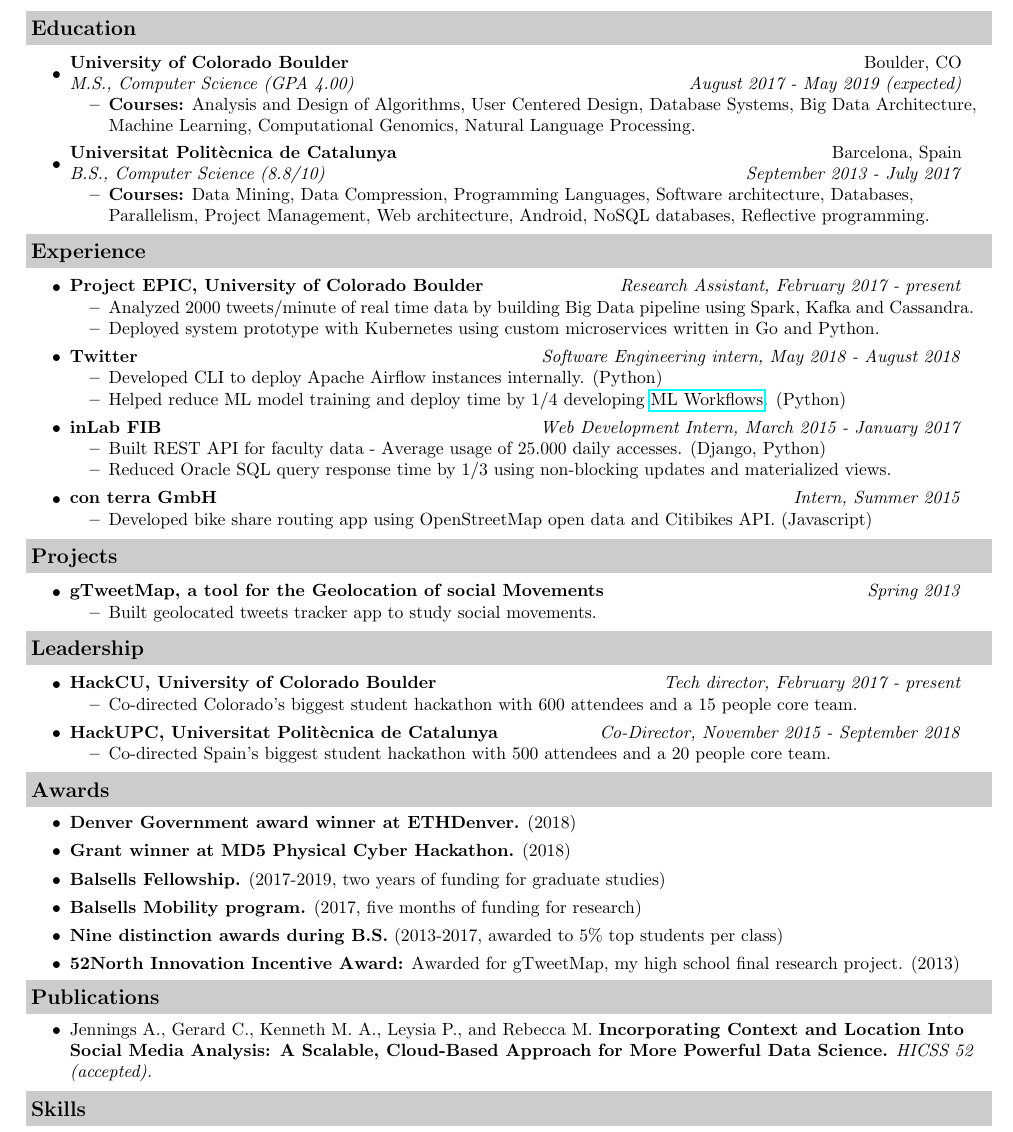
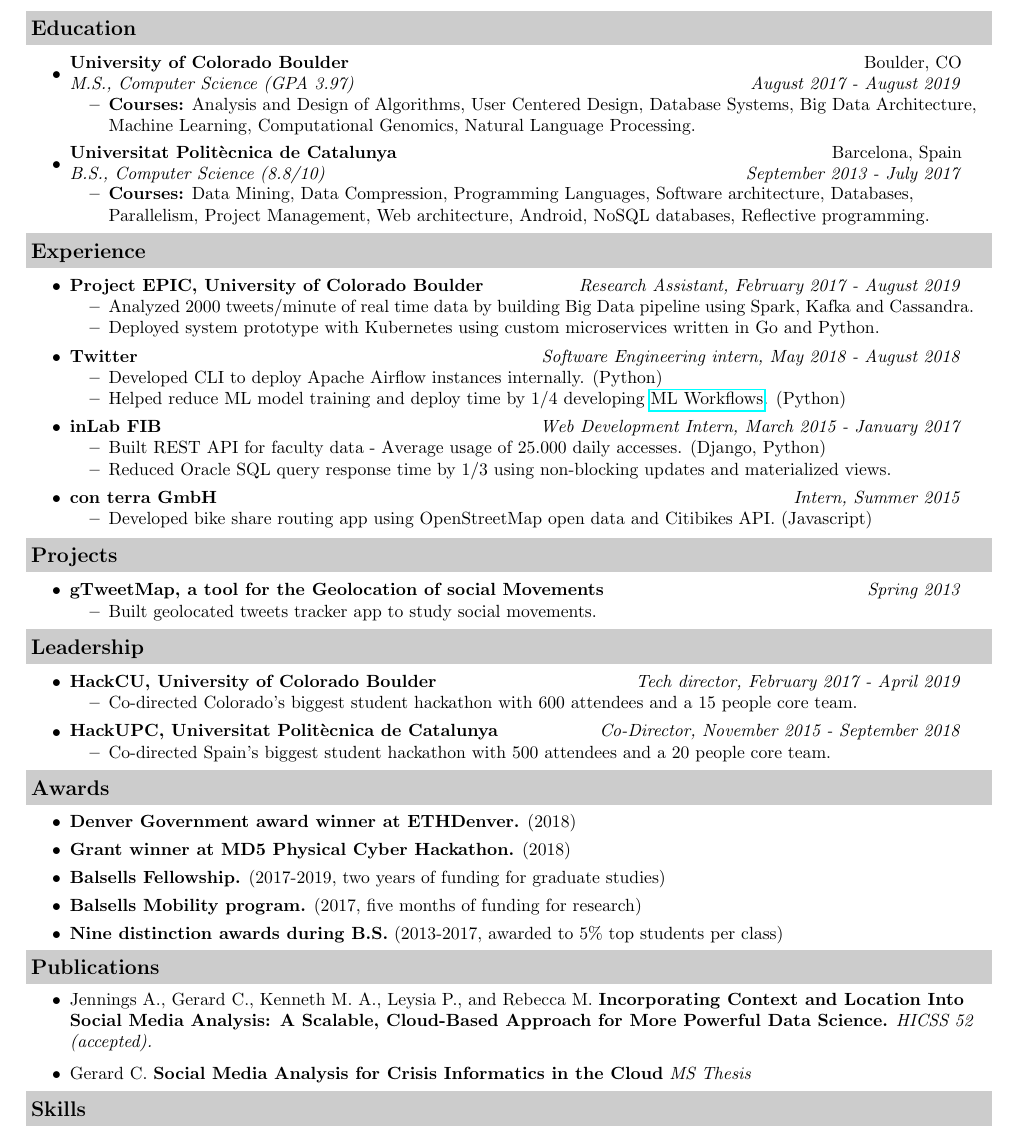
Before and after one commit to casassg/resume, a LaTeX CV (src/resume.tex): part of the page, cut so that both start at the same text. Compiled offline with pdfLaTeX.

Commit message:
updated resume ending MS

```diff
--- a/src/resume.tex
+++ b/src/resume.tex
@@ -66,7 +66,7 @@
 \resheading{Education}
 	\begin{itemize}
 		\item
-			\ressubheadinged{University of Colorado Boulder}{Boulder, CO}{M.S., Computer Science (GPA 4.00)}{August 2017 - May 2019 (expected)}
+			\ressubheadinged{University of Colorado Boulder}{Boulder, CO}{M.S., Computer Science (GPA 3.97)}{August 2017 - August 2019}
 			\begin{itemize}
 				\resitem{\textbf{Courses:} Analysis and Design of Algorithms, User Centered Design, Database Systems, Big Data Architecture, Machine Learning, Computational Genomics, Natural Language Processing.}
 			\end{itemize}
@@ -93,7 +93,7 @@
 \resheading{Experience}
 	\begin{itemize}
 		\item
-			\ressubheading{Project EPIC, University of Colorado Boulder}{Boulder, CO}{Research Assistant}{Research Assistant, February 2017 - present}
+			\ressubheading{Project EPIC, University of Colorado Boulder}{Boulder, CO}{Research Assistant}{Research Assistant, February 2017 - August 2019}
 			\begin{itemize}
 				\resitem{Analyzed 2000 tweets/minute of real time data by building Big Data pipeline using Spark, Kafka and Cassandra.}
 				% \item Developed as part of my B.S. thesis work on Big Data analytics and container orchestration system.
@@ -138,7 +138,7 @@
 \resheading{Leadership}
 	\begin{itemize}
 		\item
-			\ressubheading{HackCU, University of Colorado Boulder}{Boulder, CO}{Tech director}{Tech director, February 2017 - present}
+			\ressubheading{HackCU, University of Colorado Boulder}{Boulder, CO}{Tech director}{Tech director, February 2017 - April 2019}
 			\begin{itemize}
 				\resitem{Co-directed Colorado's biggest student hackathon with 600 attendees and a 15 people core team.}
 			\end{itemize}
@@ -158,12 +158,13 @@
 		\resitem{\textbf{Balsells Mobility program.} (2017, five months of funding for research)}
 		% \resitem{Finalist project at OxfordHack 2016. (2016)}
 		\resitem{\textbf{Nine distinction awards during B.S.} (2013-2017, awarded to 5\% top students per class)}
-		\resitem{\textbf{52North Innovation Incentive Award:} Awarded for gTweetMap, my high school final research project. (2013)}
+		% \resitem{\textbf{52North Innovation Incentive Award:} Awarded for gTweetMap, my high school final research project. (2013)}
 	\end{itemize}
 
 \resheading{Publications}
 	\begin{itemize}
 		\item 	Jennings A., Gerard C., Kenneth M. A., Leysia P., and Rebecca M.  \textbf{Incorporating Context and Location Into Social Media Analysis: A Scalable, Cloud-Based Approach for More Powerful Data Science.}  \textit{HICSS 52 (accepted).}
+        \item Gerard C. \textbf{Social Media Analysis for Crisis Informatics in the Cloud} \textit{MS Thesis}
 	\end{itemize}
 
 
```
Also changed, not shown: pdf/resume.pdf.
